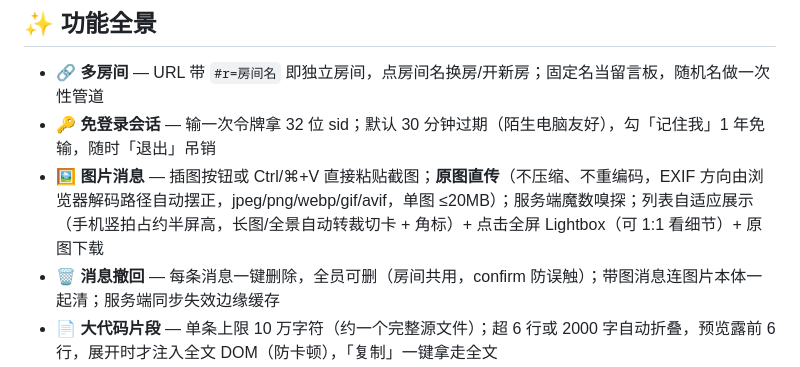
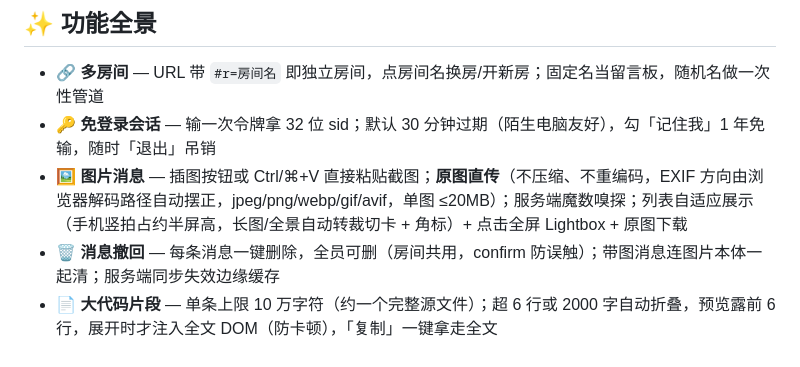
Before and after one commit to WeatherCore/note220, a Markdown page: README.md, the part around the change. Rendered like a GitHub page.

Commit message:
docs: 图片说明去掉 1:1 查看表述

```diff
--- a/README.md
+++ b/README.md
@@ -64,7 +64,7 @@ flowchart TB
 
 - 🔗 **多房间** — URL 带 `#r=房间名` 即独立房间，点房间名换房/开新房；固定名当留言板，随机名做一次性管道
 - 🔑 **免登录会话** — 输一次令牌拿 32 位 sid；默认 30 分钟过期（陌生电脑友好），勾「记住我」1 年免输，随时「退出」吊销
-- 🖼 **图片消息** — 插图按钮或 Ctrl/⌘+V 直接粘贴截图；**原图直传**（不压缩、不重编码，EXIF 方向由浏览器解码路径自动摆正，jpeg/png/webp/gif/avif，单图 ≤20MB）；服务端魔数嗅探；列表自适应展示（手机竖拍占约半屏高，长图/全景自动转裁切卡 + 角标）+ 点击全屏 Lightbox（可 1:1 看细节）+ 原图下载
+- 🖼 **图片消息** — 插图按钮或 Ctrl/⌘+V 直接粘贴截图；**原图直传**（不压缩、不重编码，EXIF 方向由浏览器解码路径自动摆正，jpeg/png/webp/gif/avif，单图 ≤20MB）；服务端魔数嗅探；列表自适应展示（手机竖拍占约半屏高，长图/全景自动转裁切卡 + 角标）+ 点击全屏 Lightbox + 原图下载
 - 🗑 **消息撤回** — 每条消息一键删除，全员可删（房间共用，confirm 防误触）；带图消息连图片本体一起清；服务端同步失效边缘缓存
 - 📄 **大代码片段** — 单条上限 10 万字符（约一个完整源文件）；超 6 行或 2000 字自动折叠，预览露前 6 行，展开时才注入全文 DOM（防卡顿），「复制」一键拿走全文
 - ⚡ **秒进体验** — 首屏请求提前到 `<head>` 并行发起；GET 结果边缘缓存 10 秒、发消息后主动失效；IBM Plex Sans + JetBrains Mono 自托管，`font-display: swap` 渲染零阻塞
```
